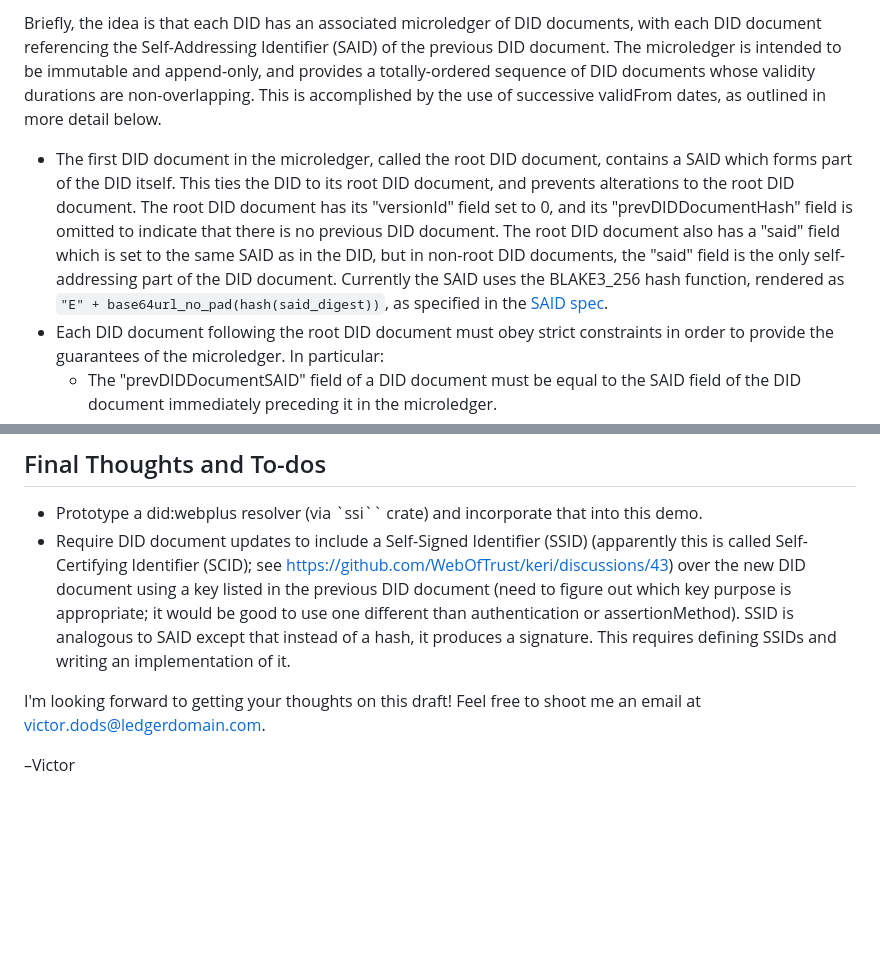
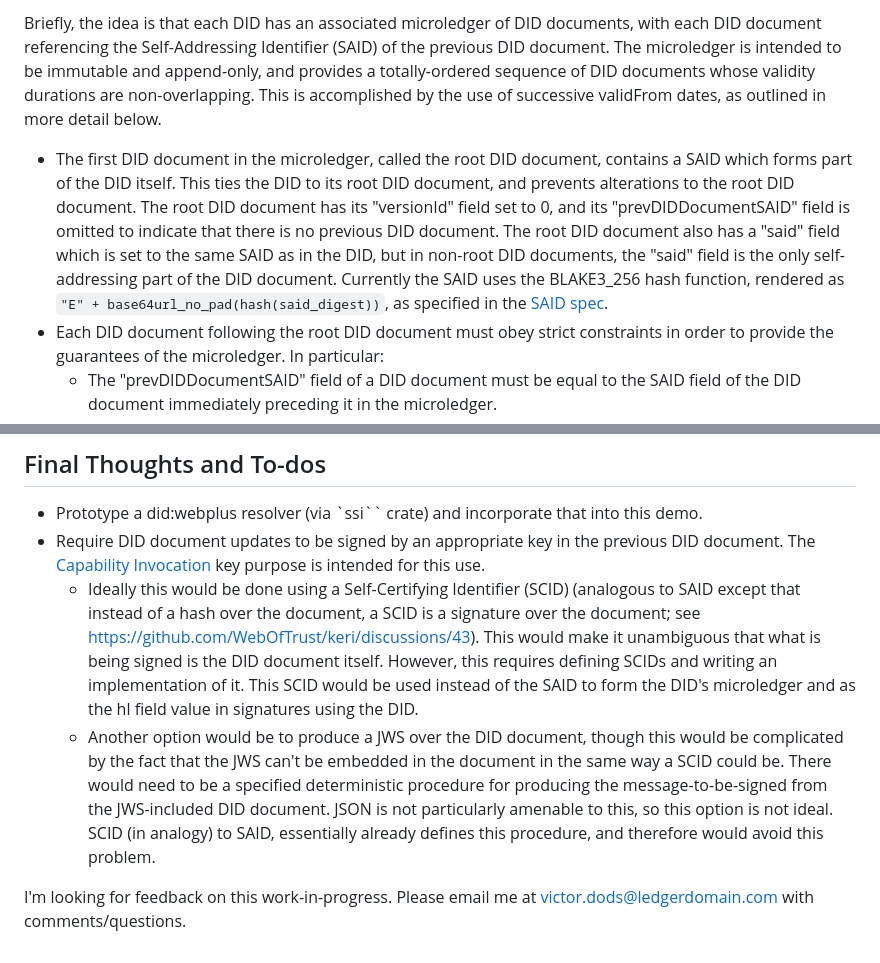
Before and after one commit to LedgerDomain/did-webplus, a Markdown page: README.md, 2 parts joined by grey strips. Rendered like a GitHub page; blank space fills up the shorter version.

```diff
--- a/README.md
+++ b/README.md
@@ -11,7 +11,7 @@ The `did:web` DID method is simple and easy enough to implement using web2 techn
 The `did:webplus` DID method described and prototyped in this git repository is an effort to create an extension of `did:web` that provides stronger guarantees. (Note that there is no formal promise that `did:webplus` is actually directly compatible with `did:web`, just that `did:web` was the initial inspiration.)
 
 Briefly, the idea is that each DID has an associated microledger of DID documents, with each DID document referencing the Self-Addressing Identifier (SAID) of the previous DID document.  The microledger is intended to be immutable and append-only, and provides a totally-ordered sequence of DID documents whose validity durations are non-overlapping. This is accomplished by the use of successive validFrom dates, as outlined in more detail below.
--   The first DID document in the microledger, called the root DID document, contains a SAID which forms part of the DID itself. This ties the DID to its root DID document, and prevents alterations to the root DID document.  The root DID document has its "versionId" field set to 0, and its "prevDIDDocumentHash" field is omitted to indicate that there is no previous DID document.  The root DID document also has a "said" field which is set to the same SAID as in the DID, but in non-root DID documents, the "said" field is the only self-addressing part of the DID document.  Currently the SAID uses the BLAKE3_256 hash function, rendered as `"E" + base64url_no_pad(hash(said_digest))`, as specified in the [SAID spec](https://www.ietf.org/archive/id/draft-ssmith-said-03.html).
+-   The first DID document in the microledger, called the root DID document, contains a SAID which forms part of the DID itself. This ties the DID to its root DID document, and prevents alterations to the root DID document.  The root DID document has its "versionId" field set to 0, and its "prevDIDDocumentSAID" field is omitted to indicate that there is no previous DID document.  The root DID document also has a "said" field which is set to the same SAID as in the DID, but in non-root DID documents, the "said" field is the only self-addressing part of the DID document.  Currently the SAID uses the BLAKE3_256 hash function, rendered as `"E" + base64url_no_pad(hash(said_digest))`, as specified in the [SAID spec](https://www.ietf.org/archive/id/draft-ssmith-said-03.html).
 -   Each DID document following the root DID document must obey strict constraints in order to provide the guarantees of the microledger.  In particular:
     -   The "prevDIDDocumentSAID" field of a DID document must be equal to the SAID field of the DID document immediately preceding it in the microledger.
     -   The "validFrom" field of a DID document must be later than that of the DID document immediately preceding it in the microledger.
@@ -210,8 +210,8 @@ TODO: Add a non-cryptocurrency-based DID method to the table.
 ## Final Thoughts and To-dos
 
 -   Prototype a did:webplus resolver (via `ssi`` crate) and incorporate that into this demo.
--   Require DID document updates to include a Self-Signed Identifier (SSID) (apparently this is called Self-Certifying Identifier (SCID); see https://github.com/WebOfTrust/keri/discussions/43) over the new DID document using a key listed in the previous DID document (need to figure out which key purpose is appropriate; it would be good to use one different than authentication or assertionMethod).  SSID is analogous to SAID except that instead of a hash, it produces a signature.  This requires defining SSIDs and writing an implementation of it.
+-   Require DID document updates to be signed by an appropriate key in the previous DID document.  The [Capability Invocation](https://www.w3.org/TR/did-core/#capability-invocation) key purpose is intended for this use.
+    -   Ideally this would be done using a Self-Certifying Identifier (SCID) (analogous to SAID except that instead of a hash over the document, a SCID is a signature over the document; see https://github.com/WebOfTrust/keri/discussions/43).  This would make it unambiguous that what is being signed is the DID document itself.  However, this requires defining SCIDs and writing an implementation of it.  This SCID would be used instead of the SAID to form the DID's microledger and as the hl field value in signatures using the DID.
+    -   Another option would be to produce a JWS over the DID document, though this would be complicated by the fact that the JWS can't be embedded in the document in the same way a SCID could be.  There would need to be a specified deterministic procedure for producing the message-to-be-signed from the JWS-included DID document.  JSON is not particularly amenable to this, so this option is not ideal.  SCID (in analogy) to SAID, essentially already defines this procedure, and therefore would avoid this problem.
 
-I'm looking forward to getting your thoughts on this draft! Feel free to shoot me an email at victor.dods@ledgerdomain.com.
-
-–Victor
+I'm looking for feedback on this work-in-progress.  Please email me at victor.dods@ledgerdomain.com with comments/questions.
```
